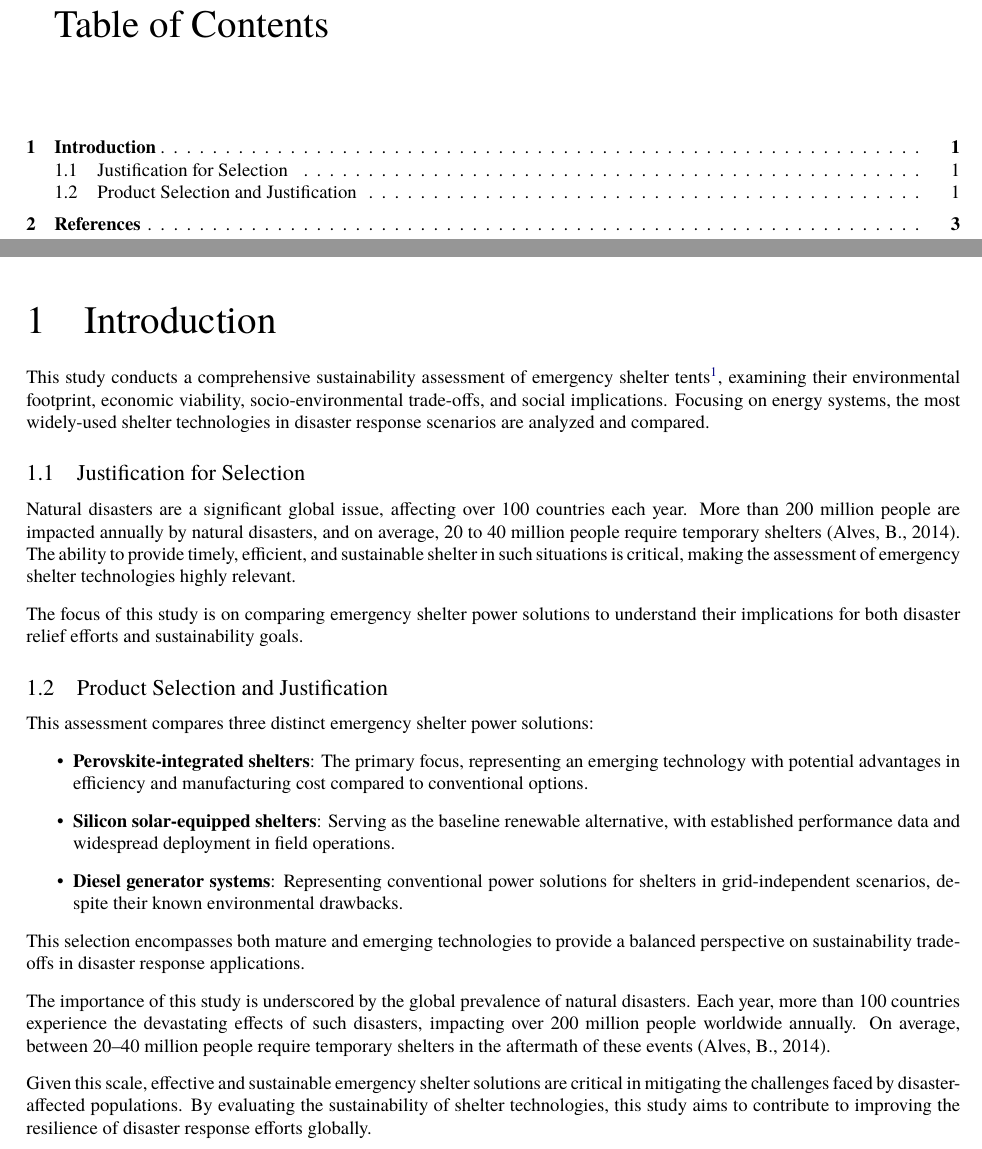
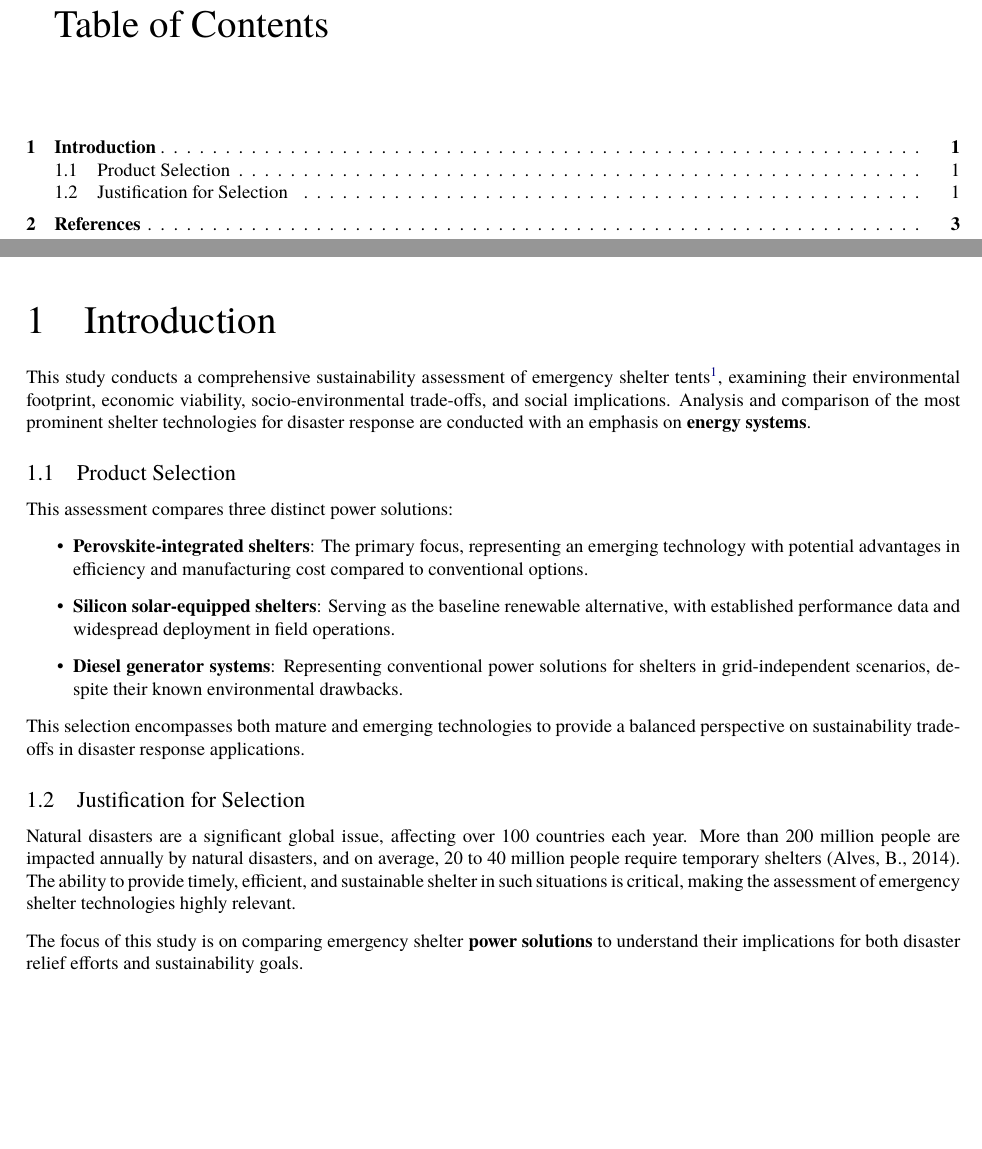
Before and after one commit to sakx7/Sustainability-Assessment, a LaTeX paper (main.tex): two parts of pages 3 and 4 of 6, joined at a grey line, cut so that both start at the same text, the shorter picture padded with empty space. Compiled offline with pdfLaTeX.

Commit message:
Intro Rewrite

```diff
--- a/main.tex
+++ b/main.tex
@@ -439,21 +439,18 @@ Sustainability Assessment of \color{green!50!black}Perovskite\\ Solar Cells \\[1
 
 
 \section{Introduction}
-This study conducts a comprehensive sustainability assessment of emergency shelter tents\footnote{An emergency shelter tent is a portable structure, often lightweight and easy to set up, designed to provide temporary protection from the elements in emergency situations. It offers a safe and sheltered space, especially in scenarios where traditional housing is unavailable or inadequate, as noted by Gala Tent (2024) and ICBrindle (2022)}, examining their environmental footprint, economic viability, socio-environmental trade-offs, and social implications. Focusing on energy systems, the most widely-used shelter technologies in disaster response scenarios are analyzed and compared.
-\subsection{Justification for Selection}
-Natural disasters are a significant global issue, affecting over 100 countries each year. More than 200 million people are impacted annually by natural disasters, and on average, 20 to 40 million people require temporary shelters (Alves, B., 2014). The ability to provide timely, efficient, and sustainable shelter in such situations is critical, making the assessment of emergency shelter technologies highly relevant.\\[8pt]
-The focus of this study is on comparing emergency shelter power solutions to understand their implications for both disaster relief efforts and sustainability goals.
-
-\subsection{Product Selection and Justification}
-This assessment compares three distinct emergency shelter power solutions:
+This study conducts a comprehensive sustainability assessment of emergency shelter tents\footnote{An emergency shelter tent is a portable structure, often lightweight and easy to set up, designed to provide temporary protection from the elements in emergency situations. It offers a safe and sheltered space, especially in scenarios where traditional housing is unavailable or inadequate, as noted by Gala Tent (2024) and ICBrindle (2022)}, examining their environmental footprint, economic viability, socio-environmental trade-offs, and social implications. Analysis and comparison of the most prominent shelter technologies for disaster response are conducted with an emphasis on \textbf{energy systems}.
+\subsection{Product Selection}
+This assessment compares three distinct power solutions:
 	\begin{itemize}
 		\item \textbf{Perovskite-integrated shelters}: The primary focus, representing an emerging technology with potential advantages in efficiency and manufacturing cost compared to conventional options.
 		\item \textbf{Silicon solar-equipped shelters}: Serving as the baseline renewable alternative, with established performance data and widespread deployment in field operations.
 		\item \textbf{Diesel generator systems}: Representing conventional power solutions for shelters in grid-independent scenarios, despite their known environmental drawbacks.
 	\end{itemize}
-This selection encompasses both mature and emerging technologies to provide a balanced perspective on sustainability trade-offs in disaster response applications.\\[8pt]
-The importance of this study is underscored by the global prevalence of natural disasters. Each year, more than 100 countries experience the devastating effects of such disasters, impacting over 200 million people worldwide annually. On average, between 20--40 million people require temporary shelters in the aftermath of these events (Alves, B., 2014).\\[8pt]
-Given this scale, effective and sustainable emergency shelter solutions are critical in mitigating the challenges faced by disaster-affected populations. By evaluating the sustainability of shelter technologies, this study aims to contribute to improving the resilience of disaster response efforts globally.
+This selection encompasses both mature and emerging technologies to provide a balanced perspective on sustainability trade-offs in disaster response applications.
+\subsection{Justification for Selection}
+Natural disasters are a significant global issue, affecting over 100 countries each year. More than 200 million people are impacted annually by natural disasters, and on average, 20 to 40 million people require temporary shelters (Alves, B., 2014). The ability to provide timely, efficient, and sustainable shelter in such situations is critical, making the assessment of emergency shelter technologies highly relevant.\\[8pt]
+The focus of this study is on comparing emergency shelter \textbf{power solutions} to understand their implications for both disaster relief efforts and sustainability goals.
 
 % Additional sections would follow here...
 
```
Also changed, not shown: main.pdf.
